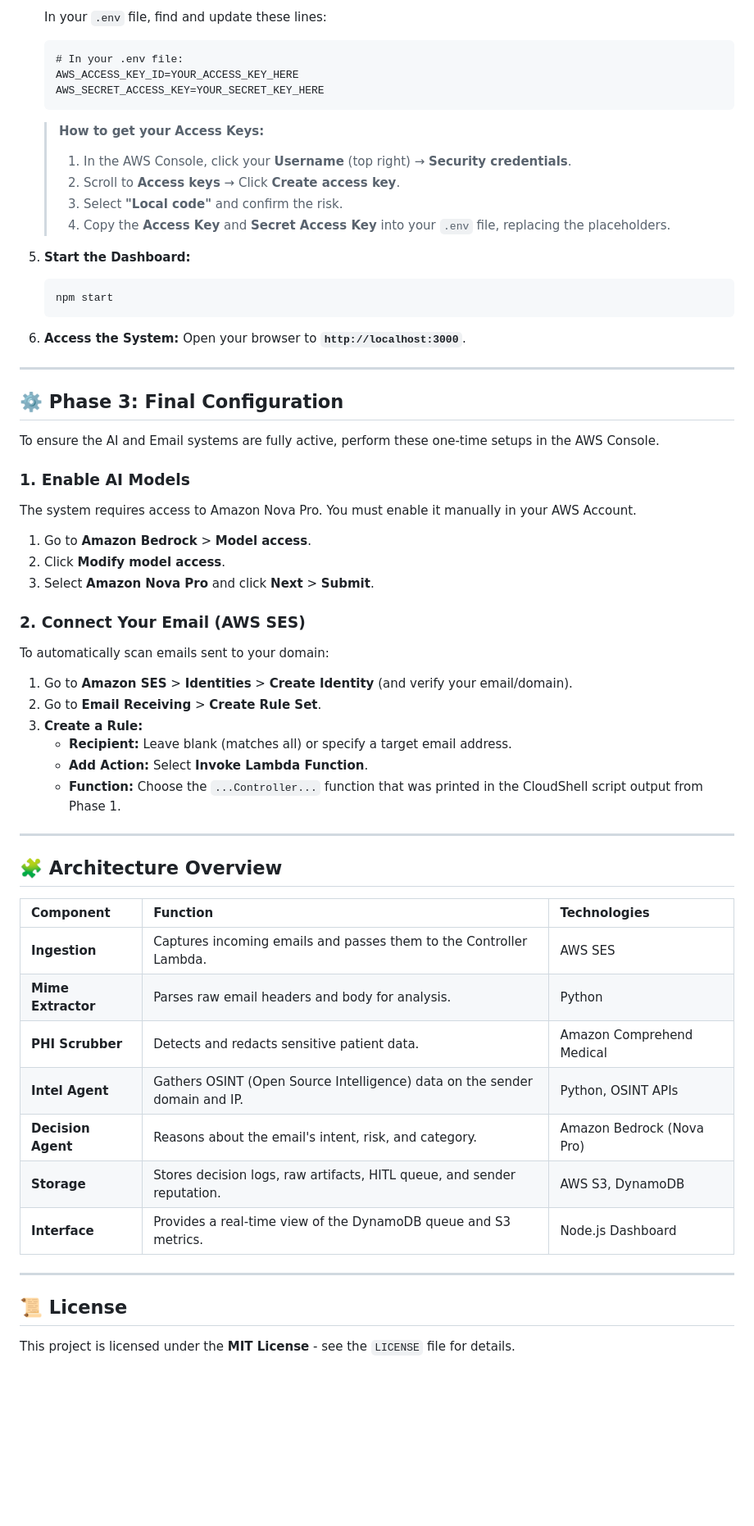
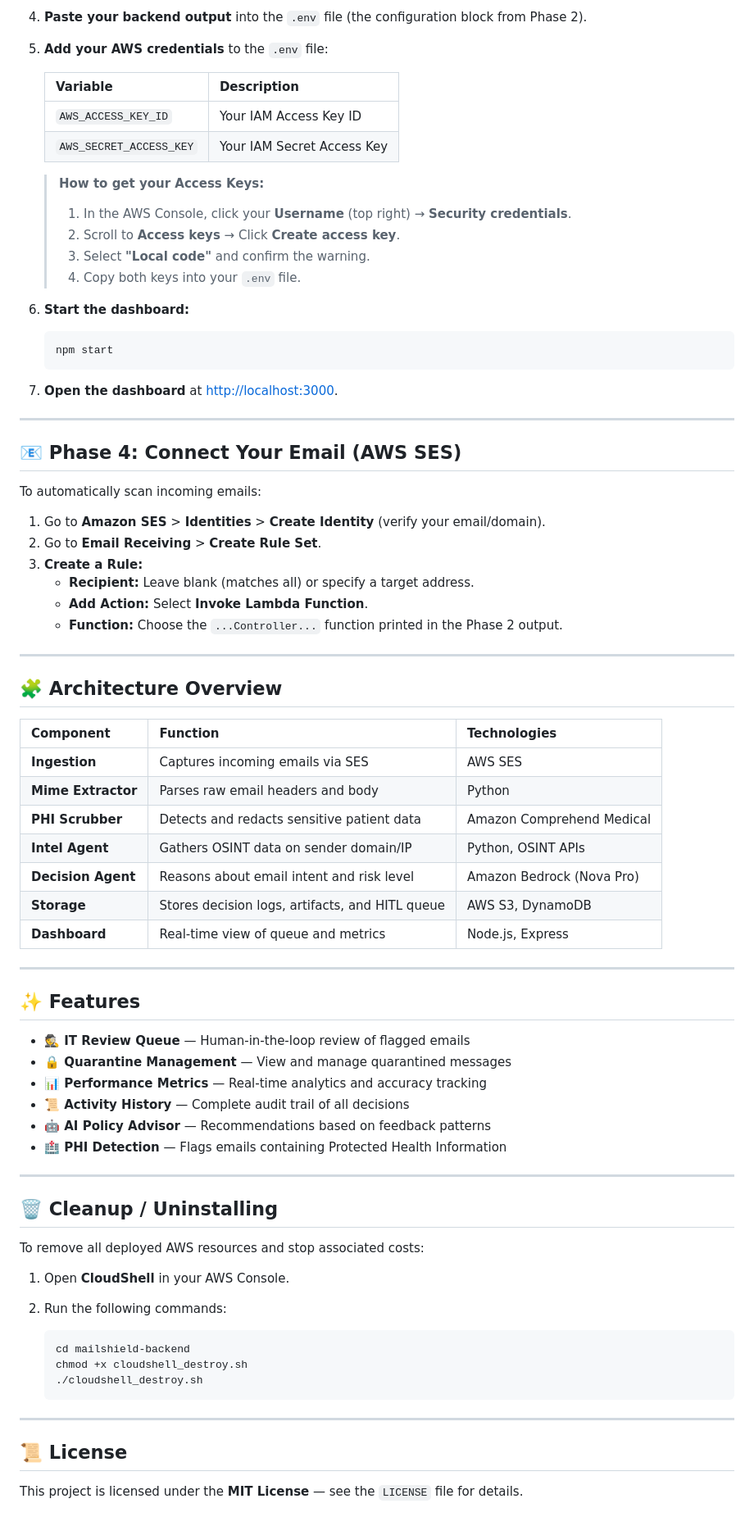
Before and after one commit to jacksliwoski/mailshield-package, a Markdown page: README.md, the part around one of its changes. Shown at 82% size. GitHub-like rendering; blank space fills up the shorter version.

Commit message:
updated readme to reflect changes to frontend & backend readme

````diff
--- a/README.md
+++ b/README.md
@@ -67,49 +77,39 @@ Now that the backend is running in the cloud, we will set up the dashboard on yo
 
-    In your `.env` file, find and update these lines:
-    ```
-    # In your .env file:
-    AWS_ACCESS_KEY_ID=YOUR_ACCESS_KEY_HERE
-    AWS_SECRET_ACCESS_KEY=YOUR_SECRET_KEY_HERE
-    ```
+4. **Paste your backend output** into the `.env` file (the configuration block from Phase 2).
+
+5. **Add your AWS credentials** to the `.env` file:
+
+    | Variable | Description |
+    | :--- | :--- |
+    | `AWS_ACCESS_KEY_ID` | Your IAM Access Key ID |
+    | `AWS_SECRET_ACCESS_KEY` | Your IAM Secret Access Key |
 
     > **How to get your Access Keys:**
     > 1. In the AWS Console, click your **Username** (top right) → **Security credentials**.
     > 2. Scroll to **Access keys** → Click **Create access key**.
-    > 3. Select **"Local code"** and confirm the risk.
-    > 4. Copy the **Access Key** and **Secret Access Key** into your `.env` file, replacing the placeholders.
+    > 3. Select **"Local code"** and confirm the warning.
+    > 4. Copy both keys into your `.env` file.
 
-5.  **Start the Dashboard:**
+6. **Start the dashboard:**
 
     ```bash
     npm start
     ```
 
-6.  **Access the System:** Open your browser to **`http://localhost:3000`**.
+7. **Open the dashboard** at [http://localhost:3000](http://localhost:3000).
 
 ---
 
-## ⚙️ Phase 3: Final Configuration
+## 📧 Phase 4: Connect Your Email (AWS SES)
 
-To ensure the AI and Email systems are fully active, perform these one-time setups in the AWS Console.
+To automatically scan incoming emails:
 
-### 1. Enable AI Models
-
-The system requires access to Amazon Nova Pro. You must enable it manually in your AWS Account.
-
-1.  Go to **Amazon Bedrock** > **Model access**.
-2.  Click **Modify model access**.
-3.  Select **Amazon Nova Pro** and click **Next** > **Submit**.
-
-### 2. Connect Your Email (AWS SES)
-
-To automatically scan emails sent to your domain:
-
-1.  Go to **Amazon SES** > **Identities** > **Create Identity** (and verify your email/domain).
-2.  Go to **Email Receiving** > **Create Rule Set**.
-3.  **Create a Rule:**
-    * **Recipient:** Leave blank (matches all) or specify a target email address.
+1. Go to **Amazon SES** > **Identities** > **Create Identity** (verify your email/domain).
+2. Go to **Email Receiving** > **Create Rule Set**.
+3. **Create a Rule:**
+    * **Recipient:** Leave blank (matches all) or specify a target address.
     * **Add Action:** Select **Invoke Lambda Function**.
-    * **Function:** Choose the `...Controller...` function that was printed in the CloudShell script output from Phase 1.
+    * **Function:** Choose the `...Controller...` function printed in the Phase 2 output.
 
 ---
 
@@ -117,16 +117,42 @@ To automatically scan emails sent to your domain:
 
 | Component | Function | Technologies |
 | :--- | :--- | :--- |
-| **Ingestion** | Captures incoming emails and passes them to the Controller Lambda. | AWS SES |
-| **Mime Extractor** | Parses raw email headers and body for analysis. | Python |
-| **PHI Scrubber** | Detects and redacts sensitive patient data. | Amazon Comprehend Medical |
-| **Intel Agent** | Gathers OSINT (Open Source Intelligence) data on the sender domain and IP. | Python, OSINT APIs |
-| **Decision Agent** | Reasons about the email's intent, risk, and category. | Amazon Bedrock (Nova Pro) |
-| **Storage** | Stores decision logs, raw artifacts, HITL queue, and sender reputation. | AWS S3, DynamoDB |
-| **Interface** | Provides a real-time view of the DynamoDB queue and S3 metrics. | Node.js Dashboard |
+| **Ingestion** | Captures incoming emails via SES | AWS SES |
+| **Mime Extractor** | Parses raw email headers and body | Python |
+| **PHI Scrubber** | Detects and redacts sensitive patient data | Amazon Comprehend Medical |
+| **Intel Agent** | Gathers OSINT data on sender domain/IP | Python, OSINT APIs |
+| **Decision Agent** | Reasons about email intent and risk level | Amazon Bedrock (Nova Pro) |
+| **Storage** | Stores decision logs, artifacts, and HITL queue | AWS S3, DynamoDB |
+| **Dashboard** | Real-time view of queue and metrics | Node.js, Express |
+
+---
+
+## ✨ Features
+
+* **🕵️ IT Review Queue** — Human-in-the-loop review of flagged emails
+* **🔒 Quarantine Management** — View and manage quarantined messages
+* **📊 Performance Metrics** — Real-time analytics and accuracy tracking
+* **📜 Activity History** — Complete audit trail of all decisions
+* **🤖 AI Policy Advisor** — Recommendations based on feedback patterns
+* **🏥 PHI Detection** — Flags emails containing Protected Health Information
+
+---
+
+## 🗑️ Cleanup / Uninstalling
+
+To remove all deployed AWS resources and stop associated costs:
+
+1. Open **CloudShell** in your AWS Console.
+2. Run the following commands:
+
+    ```bash
+    cd mailshield-backend
+    chmod +x cloudshell_destroy.sh
+    ./cloudshell_destroy.sh
+    ```
 
 ---
 
 ## 📜 License
 
-This project is licensed under the **MIT License** - see the `LICENSE` file for details.
+This project is licensed under the **MIT License** — see the `LICENSE` file for details.
````
Also changed, not shown: other parts of README.md (+37 -27 lines).
